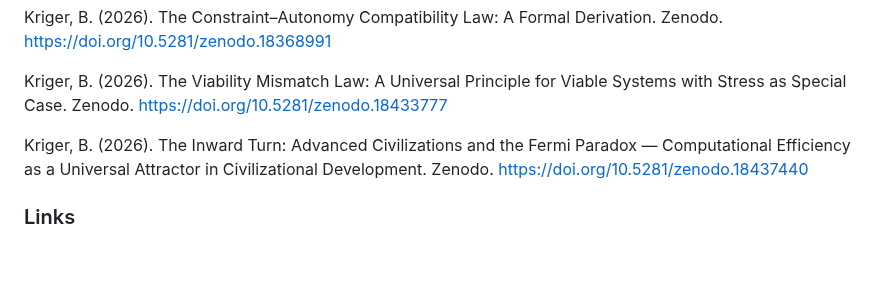
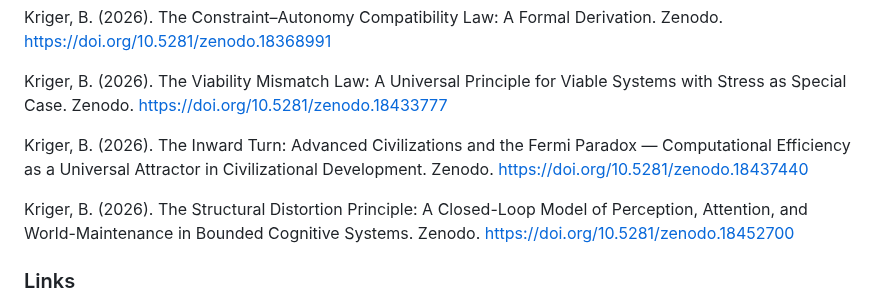
Before and after one commit to boriskriger/Publications, a Markdown page: README.md, the part around the change. Rendered like a GitHub page; blank space fills up the shorter version.

```diff
--- a/README.md
+++ b/README.md
@@ -122,6 +122,8 @@ Kriger, B. (2026). The Viability Mismatch Law: A Universal Principle for Viable
 
 Kriger, B. (2026). The Inward Turn: Advanced Civilizations and the Fermi Paradox — Computational Efficiency as a Universal Attractor in Civilizational Development. Zenodo. https://doi.org/10.5281/zenodo.18437440
 
+Kriger, B. (2026). The Structural Distortion Principle: A Closed-Loop Model of Perception, Attention, and World-Maintenance in Bounded Cognitive Systems. Zenodo. https://doi.org/10.5281/zenodo.18452700
+
 ### Links
 * https://www.researchgate.net/profile/Boris-Kriger
 * ORCID: https://orcid.org/0009-0001-0034-2903
```
